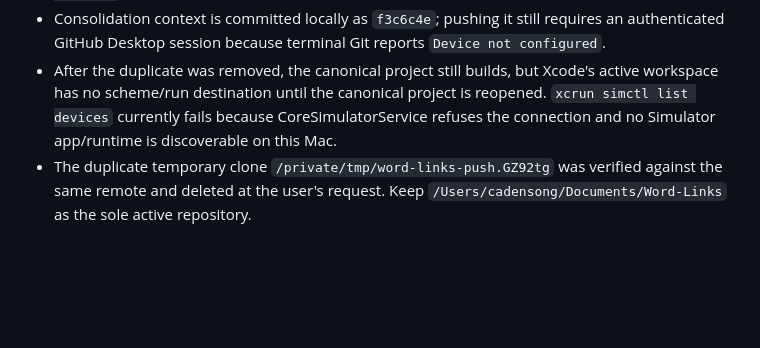
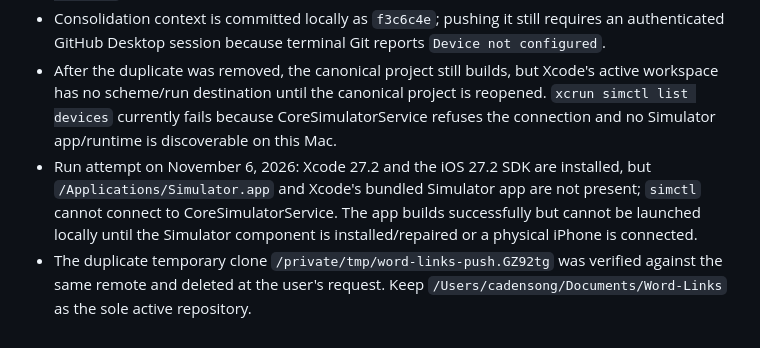
Before and after one commit to Cadens0302/Word-Links, a Markdown page: XCODE_APP_CONTEXT.md, the part around the change. Rendered like a GitHub page; blank space fills up the shorter version.

Commit message:
Record missing simulator component

```diff
--- a/XCODE_APP_CONTEXT.md
+++ b/XCODE_APP_CONTEXT.md
@@ -629,4 +629,5 @@ The following are not implemented and must not be implied by the app:
 - Recoverable archives are outside the repository at `/Users/cadensong/Documents/Coding /Word-Links/Word Links.archive-20261106` and `/Users/cadensong/Documents/Word-Links-archive-20261106`.
 - Consolidation context is committed locally as `f3c6c4e`; pushing it still requires an authenticated GitHub Desktop session because terminal Git reports `Device not configured`.
 - After the duplicate was removed, the canonical project still builds, but Xcode's active workspace has no scheme/run destination until the canonical project is reopened. `xcrun simctl list devices` currently fails because CoreSimulatorService refuses the connection and no Simulator app/runtime is discoverable on this Mac.
+- Run attempt on November 6, 2026: Xcode 27.2 and the iOS 27.2 SDK are installed, but `/Applications/Simulator.app` and Xcode's bundled Simulator app are not present; `simctl` cannot connect to CoreSimulatorService. The app builds successfully but cannot be launched locally until the Simulator component is installed/repaired or a physical iPhone is connected.
 - The duplicate temporary clone `/private/tmp/word-links-push.GZ92tg` was verified against the same remote and deleted at the user's request. Keep `/Users/cadensong/Documents/Word-Links` as the sole active repository.
```
